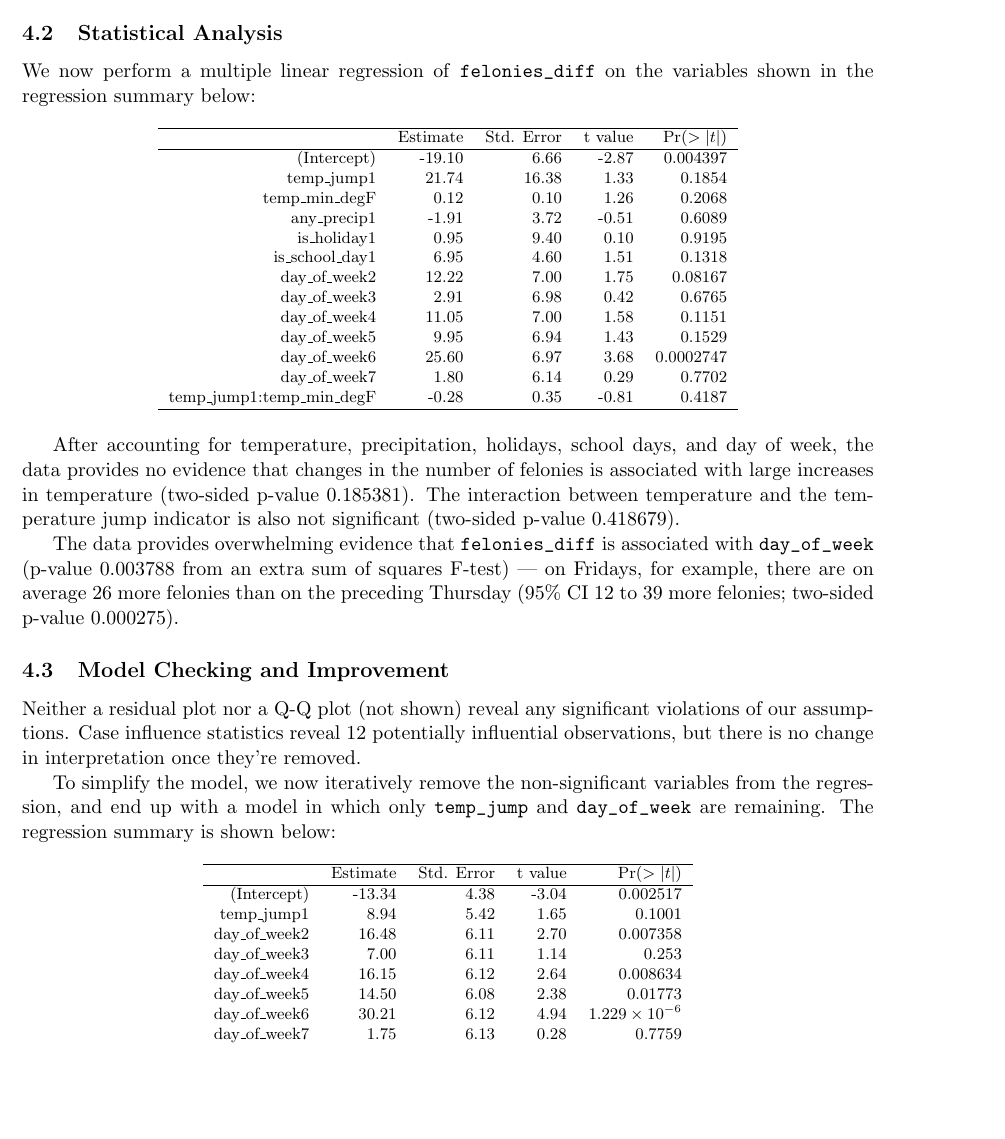
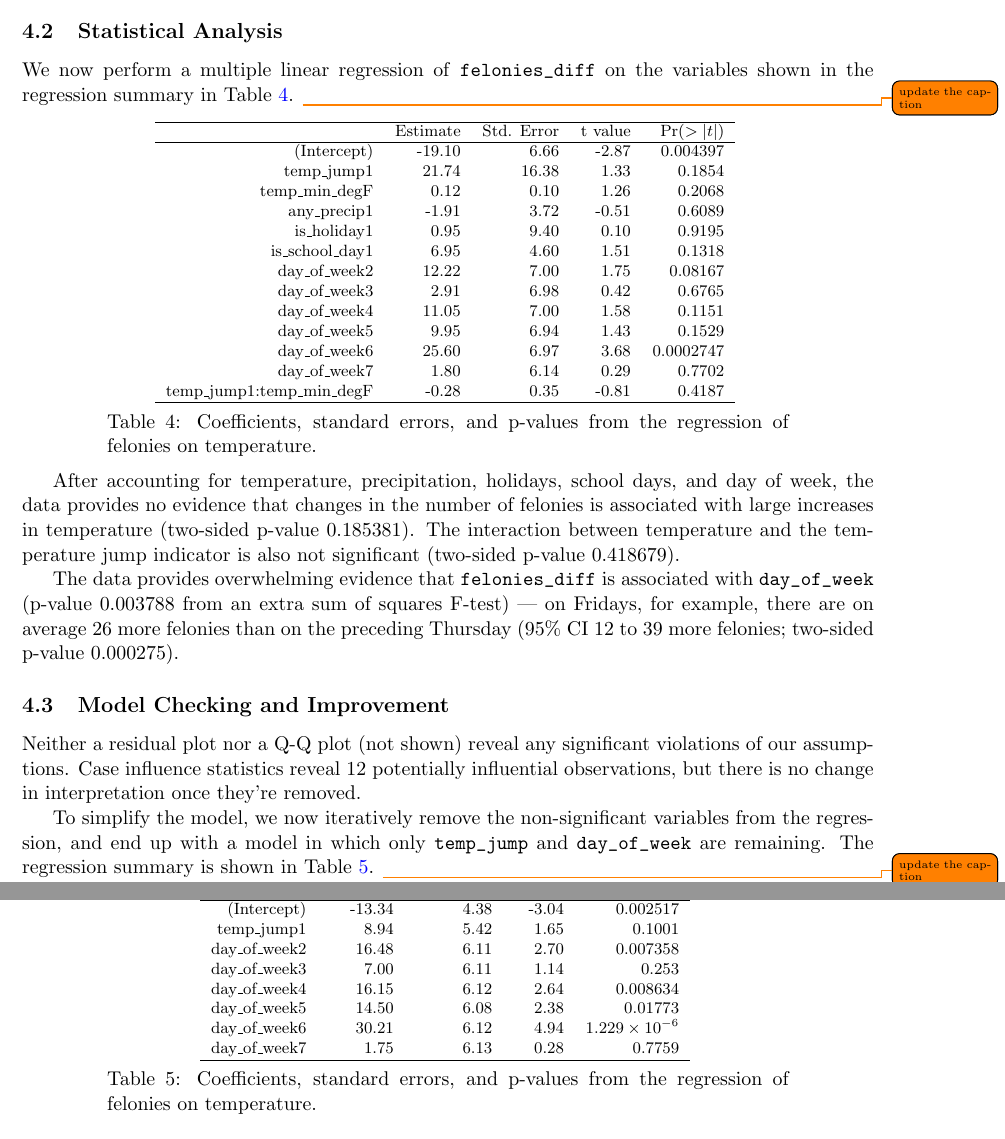
Before and after one commit to BrianWeinstein/nyc-felonies, a LaTeX paper (report_writeup/report_writeup.tex): part of page 8 of 9 before the commit and two parts of pages 8 and 9 of 9 after it, the two joined at a grey line, cut so that both start at the same text, the shorter picture padded with empty space. The pictures show the PDF file report_writeup/report_writeup.pdf that the author committed with the source.

Commit message:
reduced vertical space around tables

```diff
--- a/report_writeup/report_writeup.tex
+++ b/report_writeup/report_writeup.tex
@@ -212,7 +212,7 @@ We also assume the four assumptions of linear regression:
 \subsection{Exploratory Model}
 \label{sec:feloniesExploratoryModel}
 
-As an exploratory step, we initially perform a simple linear regression of felonies on temperature. The regression coefficients, standard errors, and p-values are shown below:
+As an exploratory step, we initially perform a simple linear regression of felonies on temperature. The regression summary is shown in Table \ref{tab:lm1}.
 
 % lm1
 %\begin{codeSmall}
@@ -223,7 +223,9 @@ As an exploratory step, we initially perform a simple linear regression of felon
 
 % lm1
 % xtable(as.data.frame(summary(lm1)$coefficients), digits=c(100, 2, 2, 2, 4), display=c("s", "f", "f", "f", "g"))
+
 \begin{table}[ht]
+\vspace*{-1mm}
 \footnotesize
 \centering
 \begin{tabular}{rrrrr}
@@ -234,6 +236,11 @@ As an exploratory step, we initially perform a simple linear regression of felon
   temp\_min\_degF & 1.38 & 0.08 & 17.91 & $<2 \times 10^{-16}$ \\
    \hline
 \end{tabular}
+\captionsetup{width=0.8\textwidth}
+\vspace*{-2mm}
+\caption{Coefficients, standard errors, and p-values from the regression of felonies on temperature.}
+\label{tab:lm1}
+\vspace*{-3mm}
 \end{table}
 
 
@@ -260,7 +267,7 @@ There are some potentially problematic observations with high leverage or large
 \subsection{Statistical Analysis}
 \label{sec:modelFeloniesMultipleRegression}
 
-We next incorporate additional covariates, performing a multiple linear regression of felonies on the variables shown in the regression summary below:
+We next incorporate additional covariates, performing a multiple linear regression of felonies on the variables shown in the regression summary in Table \ref{tab:lm4}. \todo{update caption}
 
 
 % lm4
@@ -284,6 +291,7 @@ We next incorporate additional covariates, performing a multiple linear regressi
 % lm4
 % xtable(as.data.frame(summary(lm4)$coefficients), digits=c(100, 2, 2, 2, 4), display=c("s", "f", "f", "f", "g"))
 \begin{table}[ht]
+\vspace*{-1mm}
 \footnotesize
 \centering
 \begin{tabular}{rrrrr}
@@ -304,8 +312,12 @@ We next incorporate additional covariates, performing a multiple linear regressi
   temp\_min\_degF:any\_precip1 & 0.16 & 0.17 & 0.95 & 0.3434 \\
    \hline
 \end{tabular}
+\captionsetup{width=0.8\textwidth}
+\vspace*{-2mm}
+\caption{Coefficients, standard errors, and p-values from the regression of felonies on temperature.}
+\label{tab:lm4}
+\vspace*{-3mm}
 \end{table}
-
 
 
 %Residual standard error: 25.58 on 353 degrees of freedom
@@ -383,6 +395,7 @@ We re-fit the regression from Section \ref{sec:modelFeloniesMultipleRegression},
 % lm5
 % xtable(as.data.frame(summary(lm5)$coefficients), digits=c(100, 2, 2, 2, 4), display=c("s", "f", "f", "f", "g"))
 \begin{table}[ht]
+\vspace*{-1mm}
 \footnotesize
 \centering
 \begin{tabular}{rrrrr}
@@ -403,8 +416,12 @@ We re-fit the regression from Section \ref{sec:modelFeloniesMultipleRegression},
   temp\_min\_degF:any\_precip1 & 0.14 & 0.14 & 1.00 & 0.3161 \\
    \hline
 \end{tabular}
+\captionsetup{width=0.8\textwidth}
+\vspace*{-2mm}
+\caption{Coefficients, standard errors, and p-values from the regression of felonies on temperature.}
+\label{tab:lm5}
+\vspace*{-3mm}
 \end{table}
-
 
 
 
@@ -440,7 +457,7 @@ In this section we use multiple linear regression to model \texttt{felonies_diff
 \label{sec:modelFeloniesDiffMultipleRegression}
 
 
-We now perform a multiple linear regression of \texttt{felonies_diff} on the variables shown in the regression summary below:
+We now perform a multiple linear regression of \texttt{felonies_diff} on the variables shown in the regression summary in Table \ref{tab:lmd2}. \todo{update the caption}
 
 % lmd2
 %\begin{codeSmall}
@@ -465,6 +482,7 @@ We now perform a multiple linear regression of \texttt{felonies_diff} on the var
 % lmd2
 % xtable(as.data.frame(summary(lmd2)$coefficients), digits=c(100, 2, 2, 2, 4), display=c("s", "f", "f", "f", "g"))
 \begin{table}[ht]
+\vspace*{-1mm}
 \footnotesize
 \centering
 \begin{tabular}{rrrrr}
@@ -486,6 +504,11 @@ We now perform a multiple linear regression of \texttt{felonies_diff} on the var
   temp\_jump1:temp\_min\_degF & -0.28 & 0.35 & -0.81 & 0.4187 \\
    \hline
 \end{tabular}
+\captionsetup{width=0.8\textwidth}
+\vspace*{-2mm}
+\caption{Coefficients, standard errors, and p-values from the regression of felonies on temperature.}
+\label{tab:lmd2}
+\vspace*{-3mm}
 \end{table}
 
 
@@ -508,8 +531,9 @@ The data provides overwhelming evidence that \texttt{felonies_diff} is associate
 
 Neither a residual plot nor a Q-Q plot (not shown) reveal any significant violations of our assumptions. Case influence statistics reveal 12 potentially influential observations, but there is no change in interpretation once they're removed.
 
-To simplify the model, we now iteratively remove the non-significant variables from the regression, and end up with a model in which only \texttt{temp_jump} and \texttt{day_of_week} are remaining. The regression summary is shown below:
+To simplify the model, we now iteratively remove the non-significant variables from the regression, and end up with a model in which only \texttt{temp_jump} and \texttt{day_of_week} are remaining. The regression summary is shown in Table \ref{tab:lmd6}. \todo{update the caption}
 
+% lmd6
 %\begin{codeSmall}
 %             Estimate Std. Error t value Pr(>|t|)
 %             Estimate Std. Error t value Pr(>|t|)
@@ -527,6 +551,7 @@ To simplify the model, we now iteratively remove the non-significant variables f
 % lmd6
 % xtable(as.data.frame(summary(lmd6)$coefficients), digits=c(100, 2, 2, 2, 4), display=c("s", "f", "f", "f", "g"))
 \begin{table}[ht]
+\vspace*{-1mm}
 \footnotesize
 \centering
 \begin{tabular}{rrrrr}
@@ -543,6 +568,11 @@ To simplify the model, we now iteratively remove the non-significant variables f
   day\_of\_week7 & 1.75 & 6.13 & 0.28 & 0.7759 \\
    \hline
 \end{tabular}
+\captionsetup{width=0.8\textwidth}
+\vspace*{-2mm}
+\caption{Coefficients, standard errors, and p-values from the regression of felonies on temperature.}
+\label{tab:lmd6}
+\vspace*{-3mm}
 \end{table}
 
 
```
Also changed, not shown: report_writeup/report_writeup.pdf, report_writeup/report_writeup.tex (4 more changed lines).
